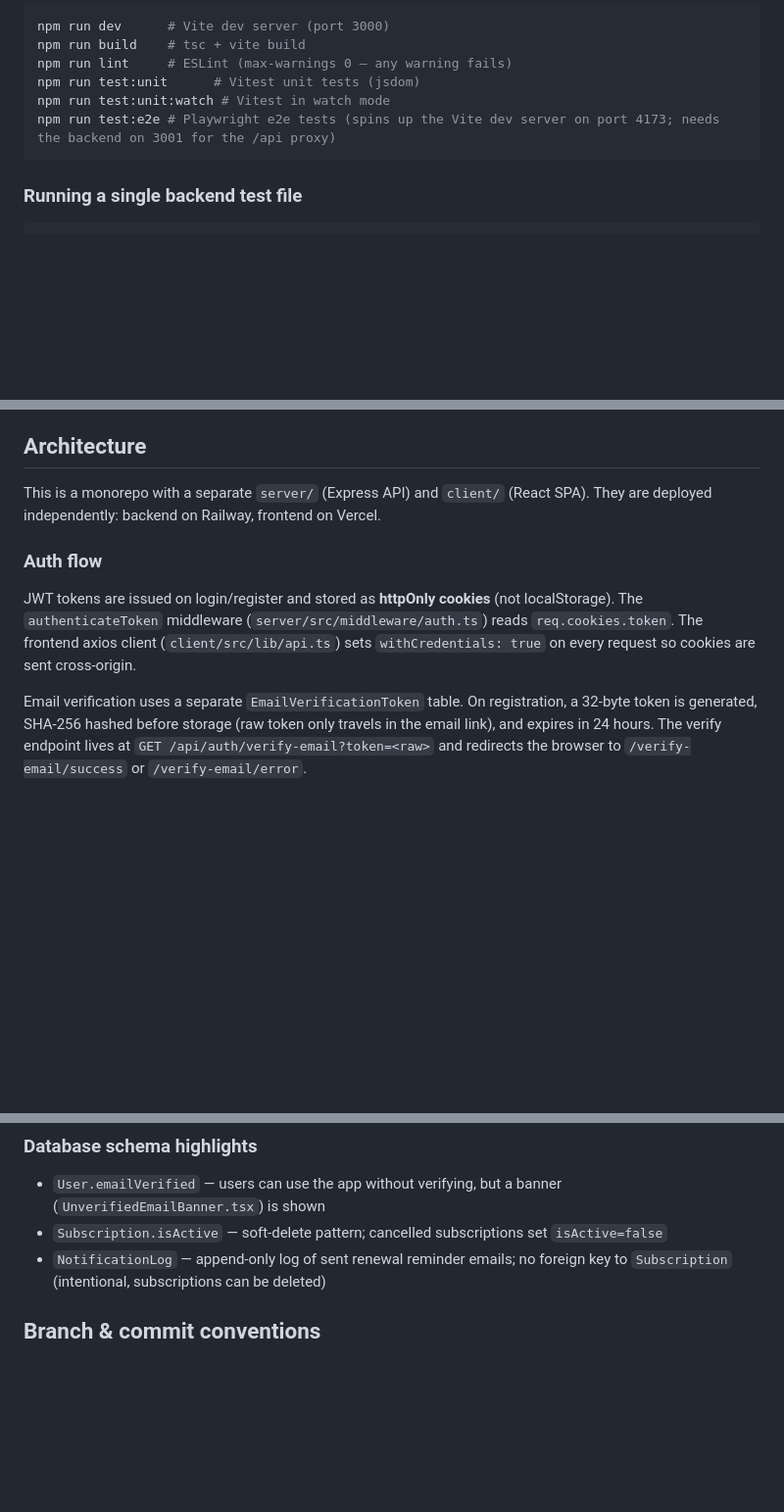
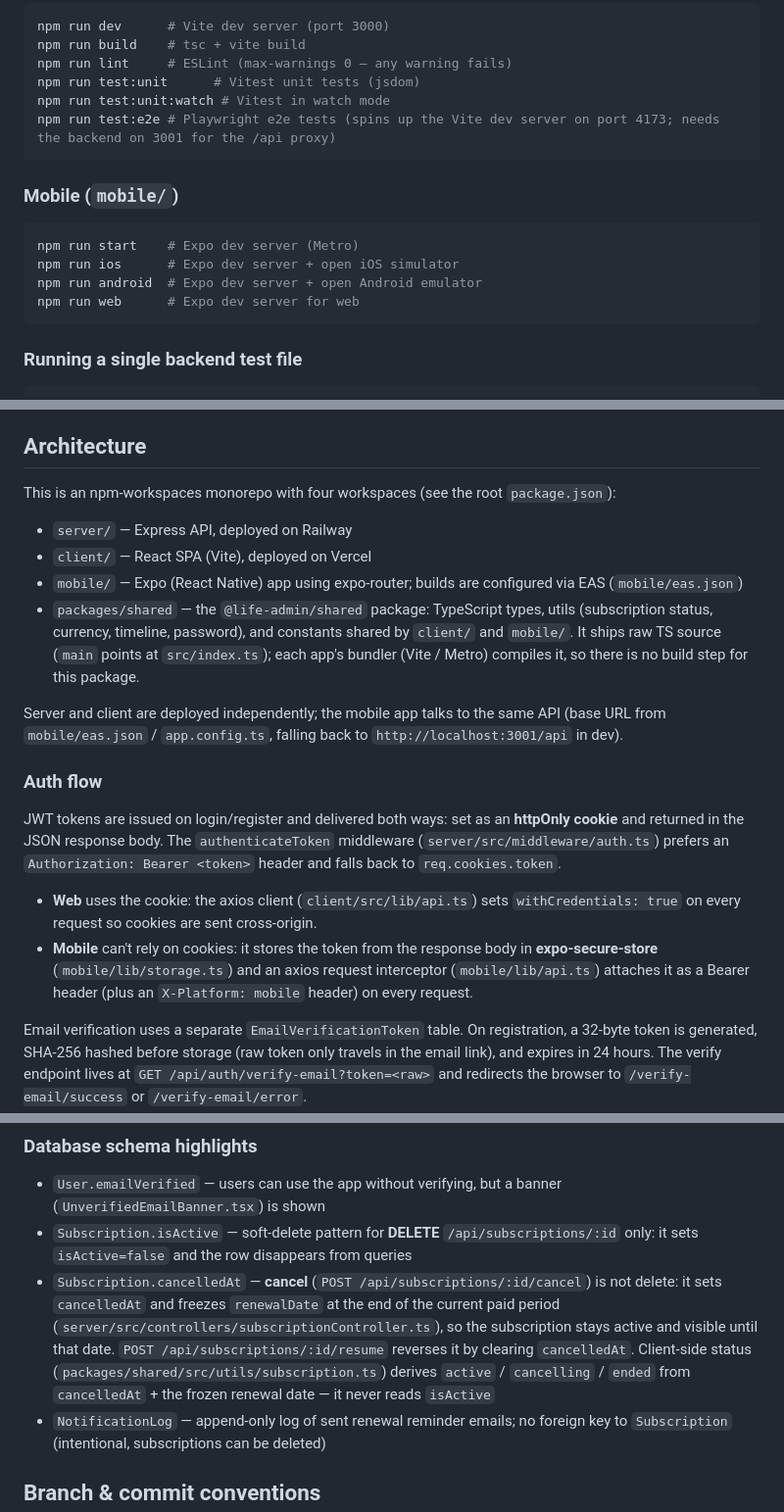
Before and after one commit to emmahorovsky-hue/life-admin-app, a Markdown page: CLAUDE.md, 3 parts joined by grey strips. Shown at 98% size. Rendered like a GitHub page; blank space fills up the shorter version.

Commit message:
docs(claude): fix stale CLAUDE.md — workspaces, auth, cancel semantics
Correct three inaccuracies found in the LIF-136 audit:
- Architecture: document all four npm workspaces (server, client,
  mobile Expo app, packages/shared) and how apps consume shared
- Auth: middleware prefers Authorization: Bearer and falls back to
  the httpOnly cookie; mobile stores the token in expo-secure-store
- Cancel semantics: cancel sets cancelledAt and freezes renewalDate;
  isActive=false is the DELETE path, and client status logic never
  reads isActive
- Commands: add mobile (Expo) commands

Co-Authored-By: Claude Fable 5 <noreply@anthropic.com>
Claude-Session: https://claude.ai/code/session_01Xc57YytQtSUyT2Hcgs6xTS

````diff
--- a/CLAUDE.md
+++ b/CLAUDE.md
@@ -29,6 +29,15 @@ npm run test:unit:watch # Vitest in watch mode
 npm run test:e2e # Playwright e2e tests (spins up the Vite dev server on port 4173; needs the backend on 3001 for the /api proxy)
 ```
 
+### Mobile (`mobile/`)
+
+```bash
+npm run start    # Expo dev server (Metro)
+npm run ios      # Expo dev server + open iOS simulator
+npm run android  # Expo dev server + open Android emulator
+npm run web      # Expo dev server for web
+```
+
 ### Running a single backend test file
 
 ```bash
@@ -43,11 +52,21 @@ No manual setup — each `npm test` run creates its own throwaway database (`lif
 
 ## Architecture
 
-This is a monorepo with a separate `server/` (Express API) and `client/` (React SPA). They are deployed independently: backend on Railway, frontend on Vercel.
+This is an npm-workspaces monorepo with four workspaces (see the root `package.json`):
+
+- `server/` — Express API, deployed on Railway
+- `client/` — React SPA (Vite), deployed on Vercel
+- `mobile/` — Expo (React Native) app using expo-router; builds are configured via EAS (`mobile/eas.json`)
+- `packages/shared` — the `@life-admin/shared` package: TypeScript types, utils (subscription status, currency, timeline, password), and constants shared by `client/` and `mobile/`. It ships raw TS source (`main` points at `src/index.ts`); each app's bundler (Vite / Metro) compiles it, so there is no build step for this package.
+
+Server and client are deployed independently; the mobile app talks to the same API (base URL from `mobile/eas.json` / `app.config.ts`, falling back to `http://localhost:3001/api` in dev).
 
 ### Auth flow
 
-JWT tokens are issued on login/register and stored as **httpOnly cookies** (not localStorage). The `authenticateToken` middleware (`server/src/middleware/auth.ts`) reads `req.cookies.token`. The frontend axios client (`client/src/lib/api.ts`) sets `withCredentials: true` on every request so cookies are sent cross-origin.
+JWT tokens are issued on login/register and delivered both ways: set as an **httpOnly cookie** and returned in the JSON response body. The `authenticateToken` middleware (`server/src/middleware/auth.ts`) prefers an `Authorization: Bearer <token>` header and falls back to `req.cookies.token`.
+
+- **Web** uses the cookie: the axios client (`client/src/lib/api.ts`) sets `withCredentials: true` on every request so cookies are sent cross-origin.
+- **Mobile** can't rely on cookies: it stores the token from the response body in **expo-secure-store** (`mobile/lib/storage.ts`) and an axios request interceptor (`mobile/lib/api.ts`) attaches it as a Bearer header (plus an `X-Platform: mobile` header) on every request.
 
 Email verification uses a separate `EmailVerificationToken` table. On registration, a 32-byte token is generated, SHA-256 hashed before storage (raw token only travels in the email link), and expires in 24 hours. The verify endpoint lives at `GET /api/auth/verify-email?token=<raw>` and redirects the browser to `/verify-email/success` or `/verify-email/error`.
 
@@ -95,7 +114,8 @@ The server allows: localhost, any `.vercel.app` subdomain, and the configured `C
 ### Database schema highlights
 
 - `User.emailVerified` — users can use the app without verifying, but a banner (`UnverifiedEmailBanner.tsx`) is shown
-- `Subscription.isActive` — soft-delete pattern; cancelled subscriptions set `isActive=false`
+- `Subscription.isActive` — soft-delete pattern for **DELETE** `/api/subscriptions/:id` only: it sets `isActive=false` and the row disappears from queries
+- `Subscription.cancelledAt` — **cancel** (`POST /api/subscriptions/:id/cancel`) is not delete: it sets `cancelledAt` and freezes `renewalDate` at the end of the current paid period (`server/src/controllers/subscriptionController.ts`), so the subscription stays active and visible until that date. `POST /api/subscriptions/:id/resume` reverses it by clearing `cancelledAt`. Client-side status (`packages/shared/src/utils/subscription.ts`) derives `active` / `cancelling` / `ended` from `cancelledAt` + the frozen renewal date — it never reads `isActive`
 - `NotificationLog` — append-only log of sent renewal reminder emails; no foreign key to `Subscription` (intentional, subscriptions can be deleted)
 
 ## Branch & commit conventions
````
